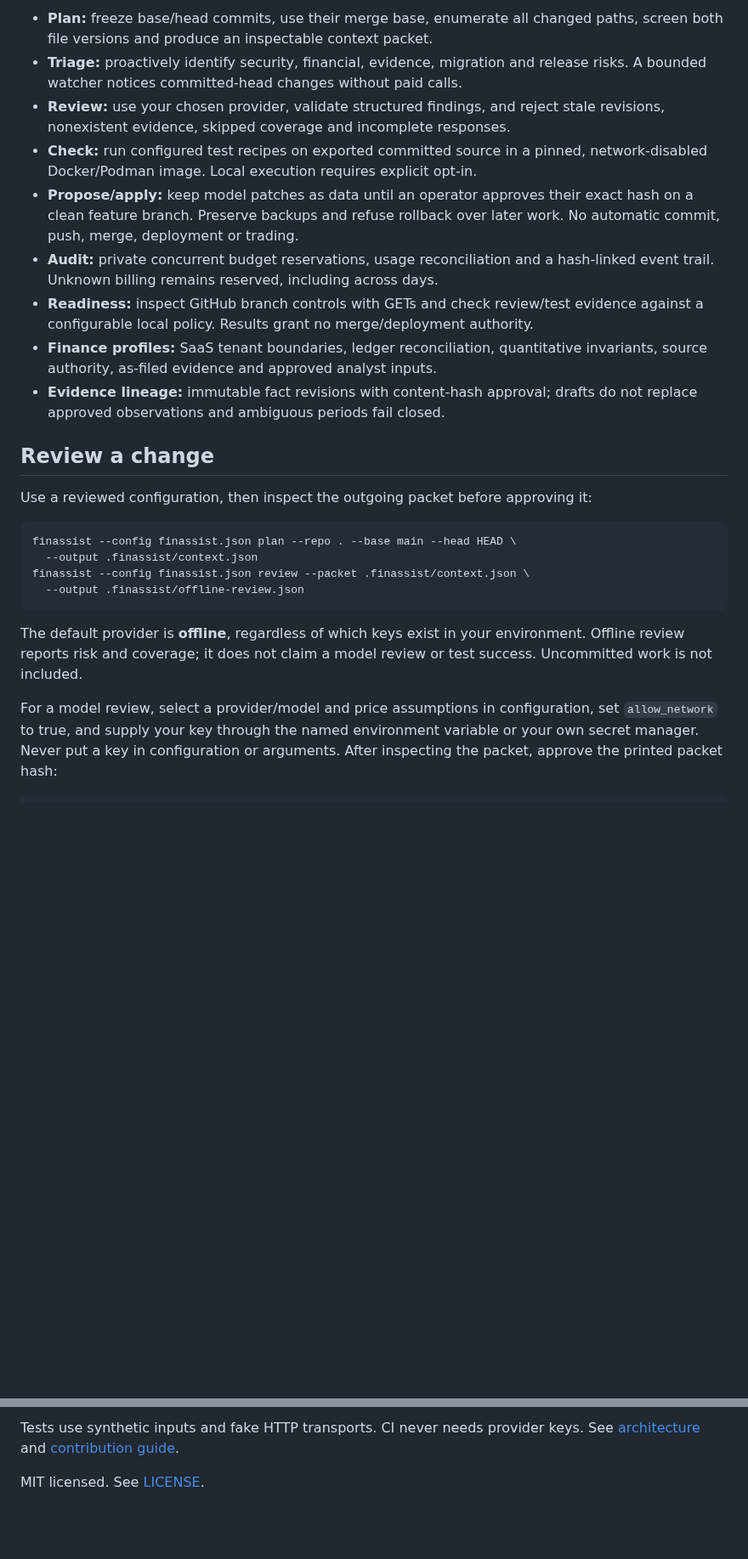
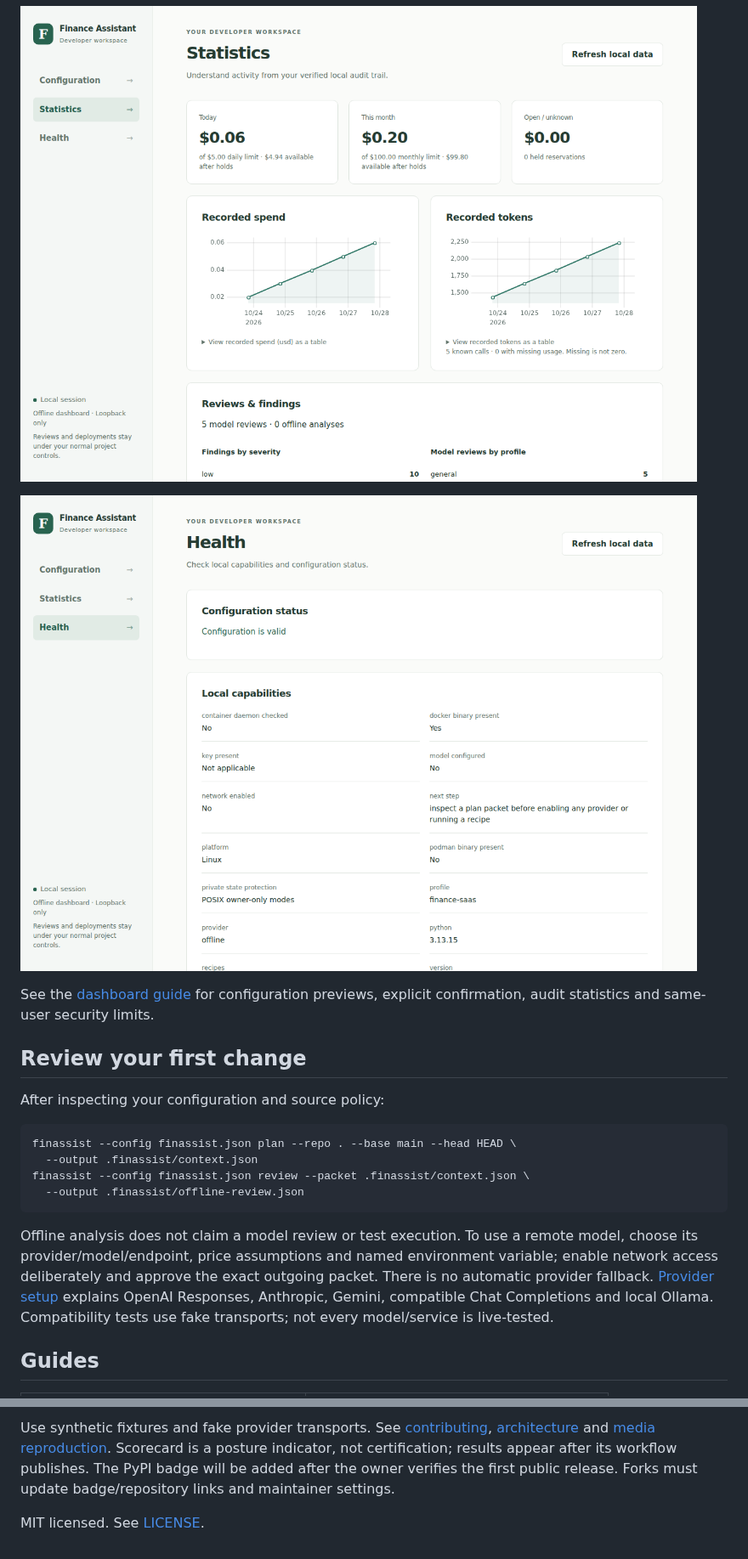
Before and after one commit to EleutheroiEdge/finance-dev-assistant, a Markdown page: README.md, 2 parts joined by grey strips. Shown at 85% size. GitHub-like rendering; pictures changed too: docs/images/dashboard-health.png (added), docs/images/dashboard-statistics.png (added); folded sections open; blank space fills up the shorter version.

````diff
--- a/README.md
+++ b/README.md
@@ -54,27 +74,16 @@ for settings, privacy boundaries and contributor checks.
 
-- **Plan:** freeze base/head commits, use their merge base, enumerate all changed
-  paths, screen both file versions and produce an inspectable context packet.
-- **Triage:** proactively identify security, financial, evidence, migration and
-  release risks. A bounded watcher notices committed-head changes without paid calls.
-- **Review:** use your chosen provider, validate structured findings, and reject
-  stale revisions, nonexistent evidence, skipped coverage and incomplete responses.
-- **Check:** run configured test recipes on exported committed source in a pinned,
-  network-disabled Docker/Podman image. Local execution requires explicit opt-in.
-- **Propose/apply:** keep model patches as data until an operator approves their
-  exact hash on a clean feature branch. Preserve backups and refuse rollback
-  over later work. No automatic commit, push, merge, deployment or trading.
-- **Audit:** private concurrent budget reservations, usage reconciliation and a
-  hash-linked event trail. Unknown billing remains reserved, including across days.
-- **Readiness:** inspect GitHub branch controls with GETs and check review/test
-  evidence against a configurable local policy. Results grant no merge/deployment authority.
-- **Finance profiles:** SaaS tenant boundaries, ledger reconciliation, quantitative
-  invariants, source authority, as-filed evidence and approved analyst inputs.
-- **Evidence lineage:** immutable fact revisions with content-hash approval;
-  drafts do not replace approved observations and ambiguous periods fail closed.
+![Statistics: fictional spend, tokens and findings](docs/images/dashboard-statistics.png)
 
-## Review a change
+![Health: valid offline configuration and local capability checks](docs/images/dashboard-health.png)
 
-Use a reviewed configuration, then inspect the outgoing packet before approving it:
+</details>
+
+See the [dashboard guide](docs/dashboard.md) for configuration previews, explicit
+confirmation, audit statistics and same-user security limits.
+
+## Review your first change
+
+After inspecting your configuration and source policy:
 
 ```sh
 finassist --config finassist.json plan --repo . --base main --head HEAD \
@@ -83,12 +92,12 @@ finassist --config finassist.json review --packet .finassist/context.json \
   --output .finassist/offline-review.json
 ```
 
-The default provider is **offline**, regardless of which keys exist in your
-environment. Offline review reports risk and coverage; it does not claim a model
-review or test success. Uncommitted work is not included.
+Offline analysis does not claim a model review or test execution. To use a remote
+model, choose its provider/model/endpoint, price assumptions and named environment
+variable; enable network access deliberately and approve the exact outgoing packet.
+There is no automatic provider fallback. [Provider setup](docs/providers.md) explains
+OpenAI Responses, Anthropic, Gemini, compatible Chat Completions and local Ollama.
+Compatibility tests use fake transports; not every model/service is live-tested.
 
-For a model review, select a provider/model and price assumptions in configuration,
-set `allow_network` to true, and supply your key through the named environment
-variable or your own secret manager. Never put a key in configuration or arguments.
-After inspecting the packet, approve the printed packet hash:
+## Guides
 
@@ -180,6 +129,9 @@ finassist demo
 ```
 
-Tests use synthetic inputs and fake HTTP transports. CI never needs provider keys.
-See [architecture](docs/architecture.md) and [contribution guide](CONTRIBUTING.md).
+Use synthetic fixtures and fake provider transports. See [contributing](CONTRIBUTING.md),
+[architecture](docs/architecture.md) and [media reproduction](docs/images/README.md).
+Scorecard is a posture indicator, not certification; results appear after its
+workflow publishes. The PyPI badge will be added after the owner verifies the first
+public release. Forks must update badge/repository links and maintainer settings.
 
 MIT licensed. See [LICENSE](LICENSE).
````
Also changed, not shown: other parts of README.md (+69 -109 lines), CHANGELOG.md (+4 -0 lines), docs/images/README.md (added, +52 -0 lines), docs/images/dashboard-configuration.png (added), 9 other files.
